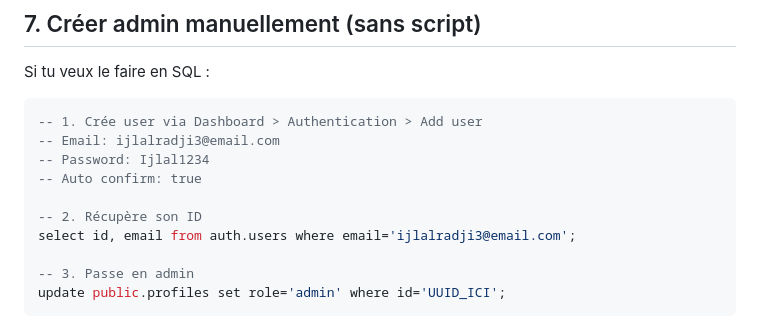
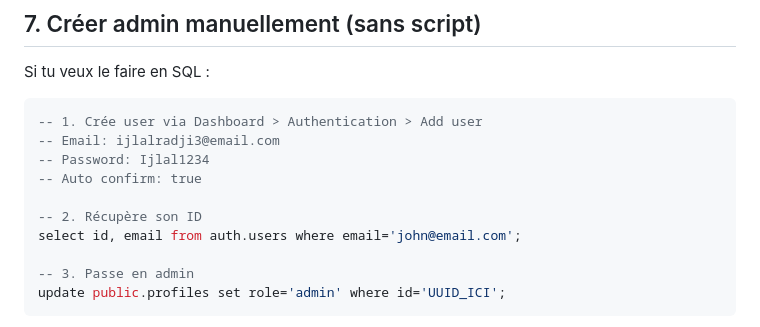
Before and after one commit to IsholaRsk/Action-verit-, a Markdown page: README_SUPABASE.md, the part around the change. GitHub-like rendering.

```diff
--- a/README_SUPABASE.md
+++ b/README_SUPABASE.md
@@ -114,7 +114,7 @@ Si tu veux le faire en SQL :
 -- Auto confirm: true
 
 -- 2. Récupère son ID
-select id, email from auth.users where email='ijlalradji3@email.com';
+select id, email from auth.users where email='john@email.com';
 
 -- 3. Passe en admin
 update public.profiles set role='admin' where id='UUID_ICI';
```
